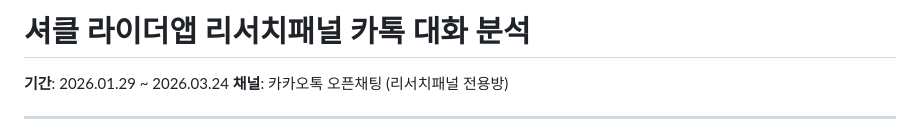
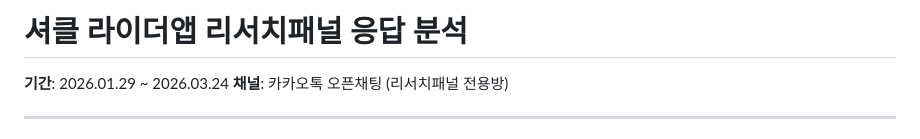
Before and after one commit to hhdeunj1/2026, a Markdown page: 리서치패널_카톡분석_2026.md, the part around the change. Rendered like a GitHub page.

Commit message:
타이틀 변경: 카톡 대화 분석 → 응답 분석

```diff
--- a/리서치패널_카톡분석_2026.md
+++ b/리서치패널_카톡분석_2026.md
@@ -1,4 +1,4 @@
-# 셔클 라이더앱 리서치패널 카톡 대화 분석
+# 셔클 라이더앱 리서치패널 응답 분석
 
 **기간**: 2026.01.29 ~ 2026.03.24
 **채널**: 카카오톡 오픈채팅 (리서치패널 전용방)
```
